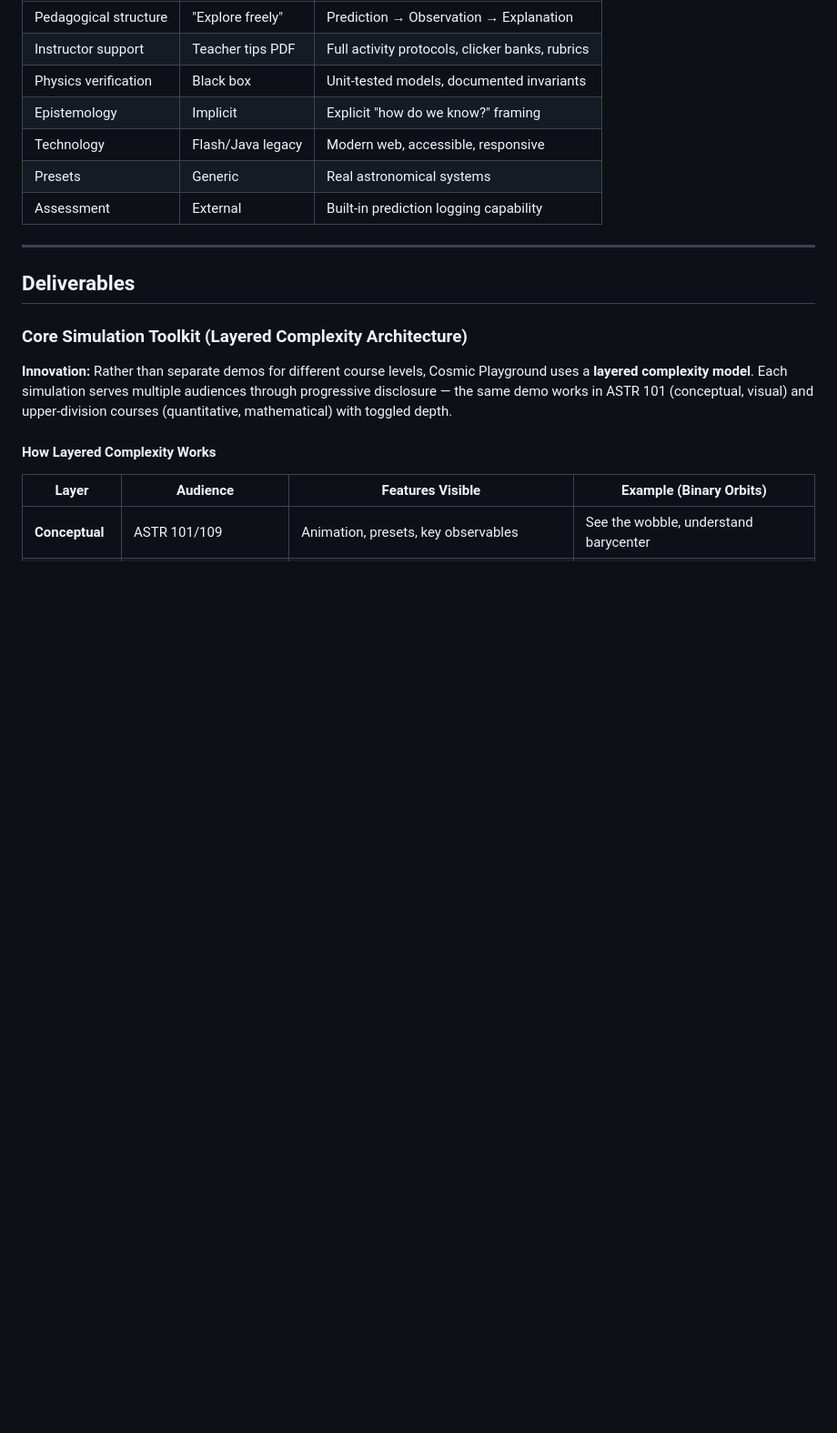
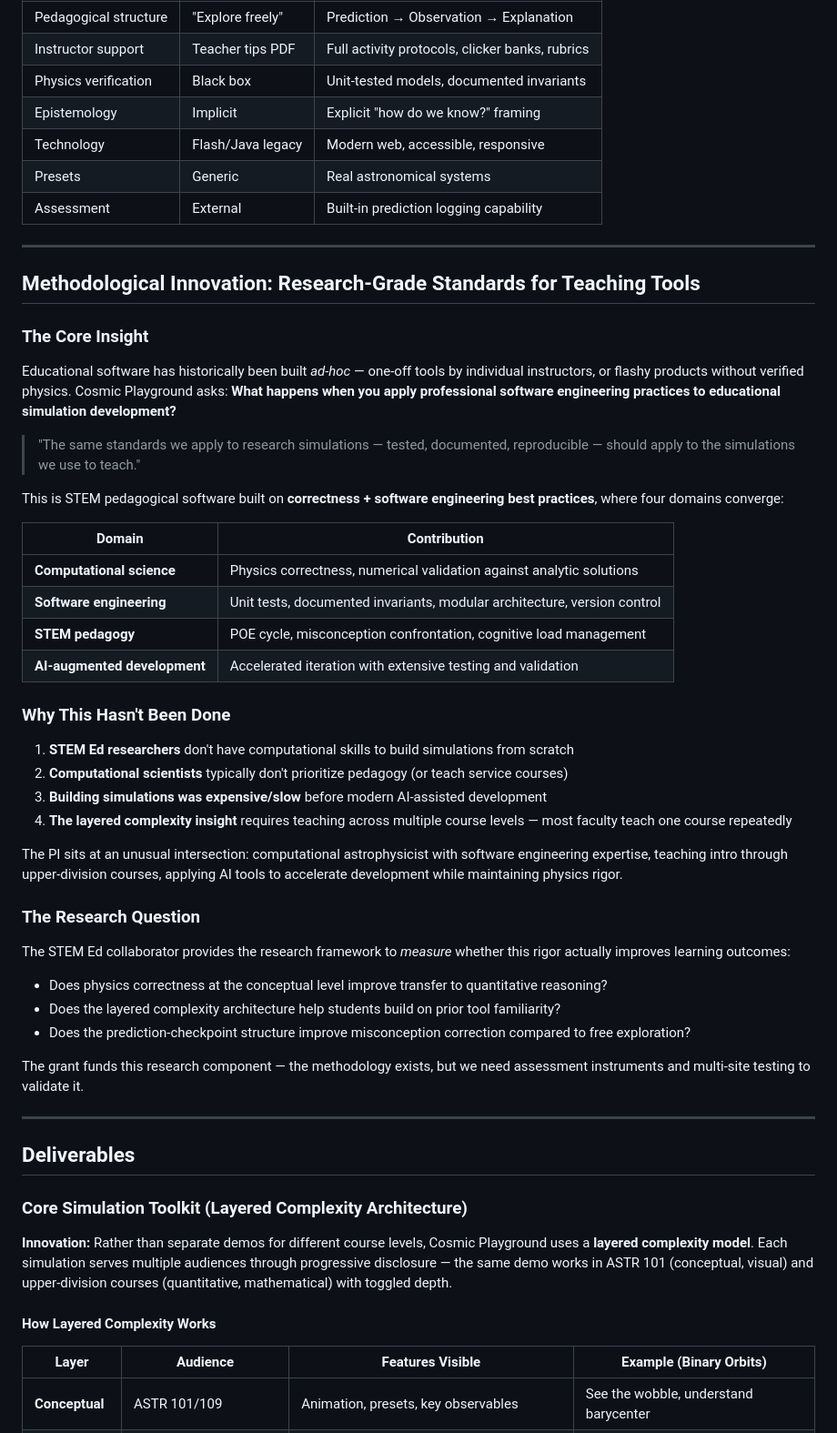
Before and after one commit to astrobytes-edu/astr101-sp26, a Markdown page: docs/grants/cosmic-playground-nsf-iuse-vision.md, the part around one of its changes. Shown at 91% size. Drawn GitHub-style; blank space fills up the shorter version.

```diff
--- a/docs/grants/cosmic-playground-nsf-iuse-vision.md
+++ b/docs/grants/cosmic-playground-nsf-iuse-vision.md
@@ -108,6 +108,44 @@ Based on cognitive load theory:
 | Technology | Flash/Java legacy | Modern web, accessible, responsive |
 | Presets | Generic | Real astronomical systems |
 | Assessment | External | Built-in prediction logging capability |
+
+---
+
+## Methodological Innovation: Research-Grade Standards for Teaching Tools
+
+### The Core Insight
+
+Educational software has historically been built *ad-hoc* — one-off tools by individual instructors, or flashy products without verified physics. Cosmic Playground asks: **What happens when you apply professional software engineering practices to educational simulation development?**
+
+> "The same standards we apply to research simulations — tested, documented, reproducible — should apply to the simulations we use to teach."
+
+This is STEM pedagogical software built on **correctness + software engineering best practices**, where four domains converge:
+
+| Domain | Contribution |
+|--------|--------------|
+| **Computational science** | Physics correctness, numerical validation against analytic solutions |
+| **Software engineering** | Unit tests, documented invariants, modular architecture, version control |
+| **STEM pedagogy** | POE cycle, misconception confrontation, cognitive load management |
+| **AI-augmented development** | Accelerated iteration with extensive testing and validation |
+
+### Why This Hasn't Been Done
+
+1. **STEM Ed researchers** don't have computational skills to build simulations from scratch
+2. **Computational scientists** typically don't prioritize pedagogy (or teach service courses)
+3. **Building simulations was expensive/slow** before modern AI-assisted development
+4. **The layered complexity insight** requires teaching across multiple course levels — most faculty teach one course repeatedly
+
+The PI sits at an unusual intersection: computational astrophysicist with software engineering expertise, teaching intro through upper-division courses, applying AI tools to accelerate development while maintaining physics rigor.
+
+### The Research Question
+
+The STEM Ed collaborator provides the research framework to *measure* whether this rigor actually improves learning outcomes:
+
+- Does physics correctness at the conceptual level improve transfer to quantitative reasoning?
+- Does the layered complexity architecture help students build on prior tool familiarity?
+- Does the prediction-checkpoint structure improve misconception correction compared to free exploration?
+
+The grant funds this research component — the methodology exists, but we need assessment instruments and multi-site testing to validate it.
 
 ---
 
```
Also changed, not shown: other parts of docs/grants/cosmic-playground-nsf-iuse-vision.md (+11 -7 lines).
